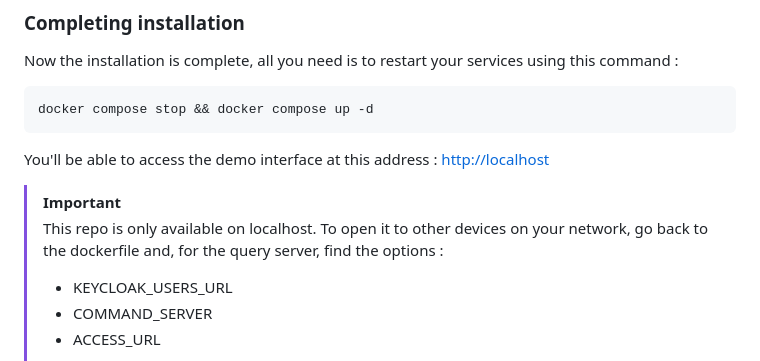
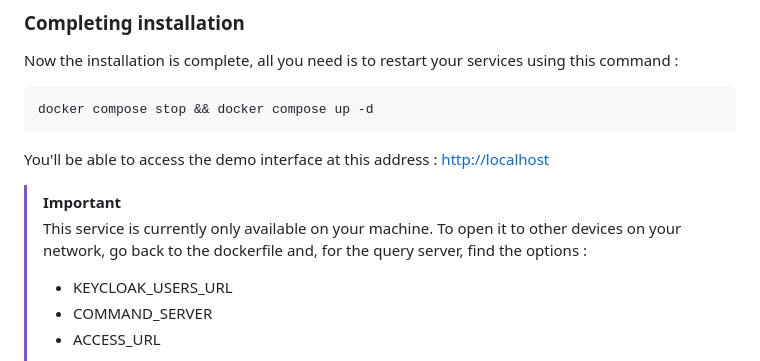
Before and after one commit to BastienLBCH/poc-messaging-service-demo, a Markdown page: README.md, the part around the change. Drawn GitHub-style.

```diff
--- a/README.md
+++ b/README.md
@@ -89,7 +89,7 @@ You'll be able to access the demo interface at this address :
 
 
 > [!IMPORTANT]
-> This repo is only available on localhost. To open it to other devices on your network, go back to the dockerfile and,
+> This service is currently only available on your machine. To open it to other devices on your network, go back to the dockerfile and,
 > for the query server, find the options :
 >  - KEYCLOAK_USERS_URL
 >  - COMMAND_SERVER
```
